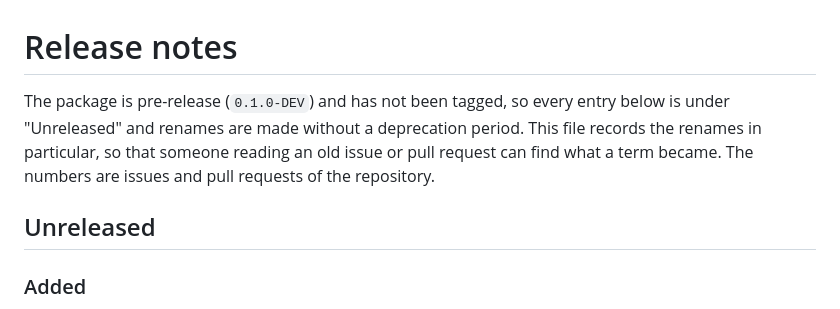
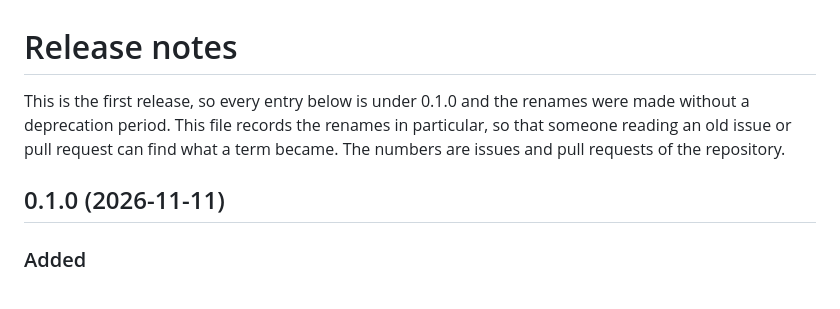
Before and after one commit to jerome-white/RandomizedTukeyHSD.jl, a Markdown page: NEWS.md, the part around the change. Rendered like a GitHub page.

Commit message:
NEWS: put the entries under 0.1.0
The package has been pre-release and every entry sat under Unreleased.
Name the section 0.1.0 with the release date and rewrite the introduction,
which said the package was not tagged. The date is the day the release
commit is prepared; it must equal date-released in CITATION.cff, and is
changed in both if registration is triggered on another day.

Refs #72

Co-Authored-By: Claude Sonnet 5.5 <noreply@anthropic.com>

```diff
--- a/NEWS.md
+++ b/NEWS.md
@@ -1,12 +1,12 @@
 # Release notes
 
-The package is pre-release (`0.1.0-DEV`) and has not been tagged, so every
-entry below is under "Unreleased" and renames are made without a
-deprecation period. This file records the renames in particular, so that
-someone reading an old issue or pull request can find what a term became.
-The numbers are issues and pull requests of the repository.
+This is the first release, so every entry below is under 0.1.0 and the
+renames were made without a deprecation period. This file records the
+renames in particular, so that someone reading an old issue or pull request
+can find what a term became. The numbers are issues and pull requests of
+the repository.
 
-## Unreleased
+## 0.1.0 (2026-11-11)
 
 ### Added
 
```
